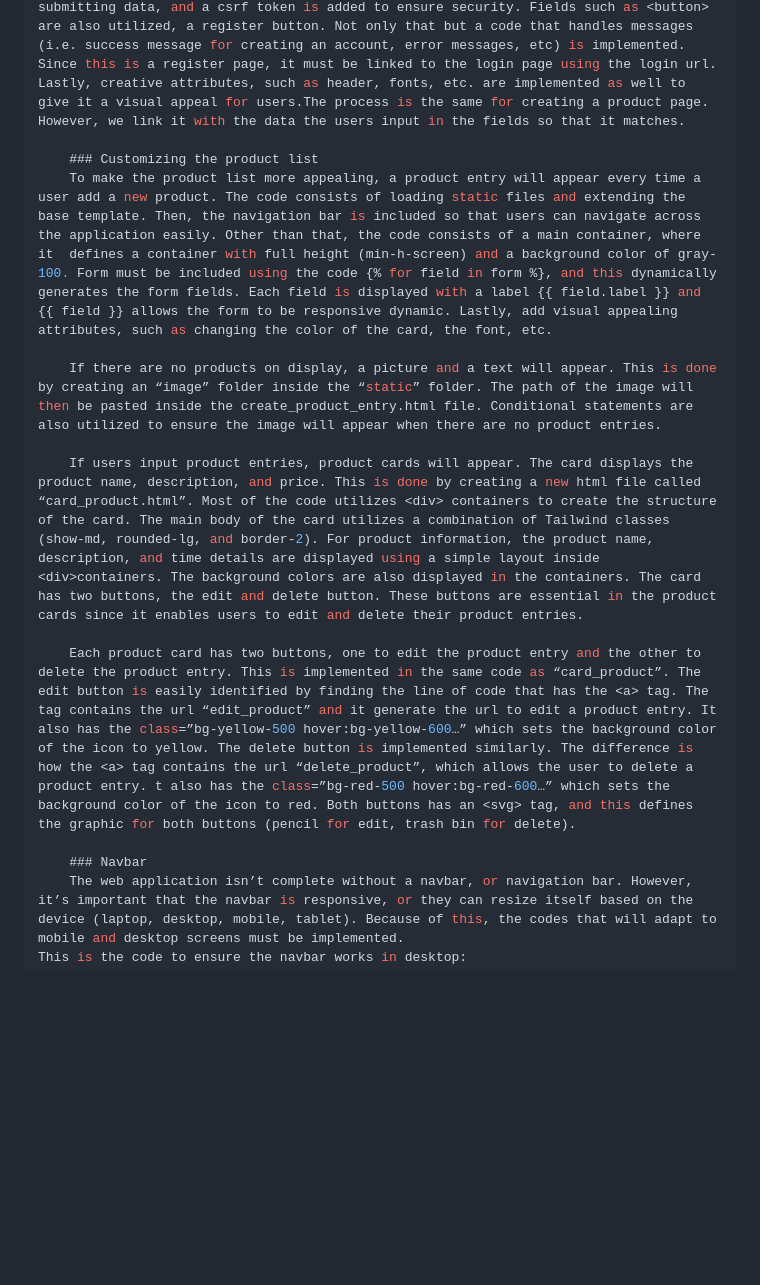
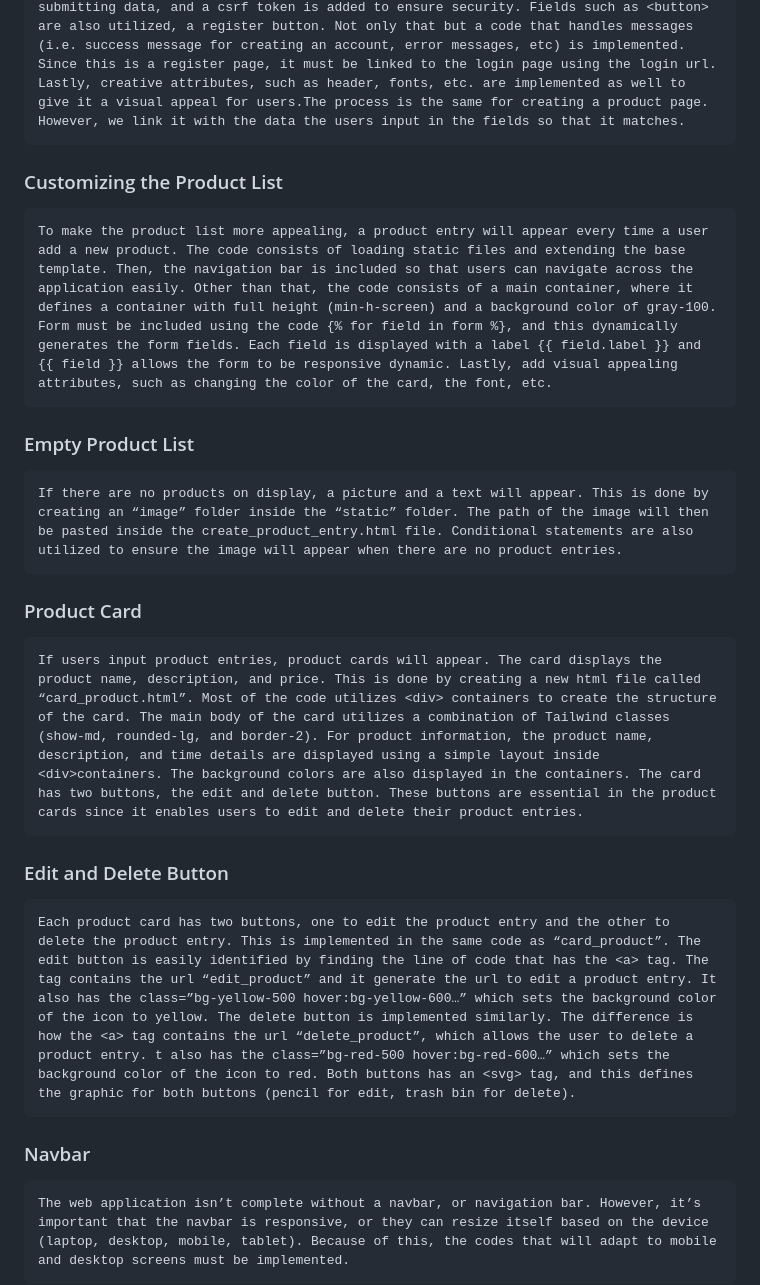
Before and after one commit to adienanimeesha/e-commerce-application, a Markdown page: README.md, the part around one of its changes. Rendered like a GitHub page; blank space fills up the shorter version.

````diff
--- a/README.md
+++ b/README.md
@@ -72,16 +74,19 @@ In CSS, a flexbox is a one-dimensional layout. Since it’s one-dimensional, it
 
     The process of creating a register page is similar to creating a login page. Start by making an html file called “register.html” and fill the file with the code. The code consists of elements, such as creating a title to display the “Register” text. Content blocks are utilized, where the content inside those blocks will replace the placeholder content block in the base.html template. Setting up Form (for POST method) is used for submitting data, and a csrf token is added to ensure security. Fields such as <button> are also utilized, a register button. Not only that but a code that handles messages (i.e. success message for creating an account, error messages, etc) is implemented. Since this is a register page, it must be linked to the login page using the login url. Lastly, creative attributes, such as header, fonts, etc. are implemented as well to give it a visual appeal for users.The process is the same for creating a product page. However, we link it with the data the users input in the fields so that it matches.
 
-    ### Customizing the product list
+  ### Customizing the Product List
     To make the product list more appealing, a product entry will appear every time a user add a new product. The code consists of loading static files and extending the base template. Then, the navigation bar is included so that users can navigate across the application easily. Other than that, the code consists of a main container, where it  defines a container with full height (min-h-screen) and a background color of gray-100. Form must be included using the code {% for field in form %}, and this dynamically generates the form fields. Each field is displayed with a label {{ field.label }} and {{ field }} allows the form to be responsive dynamic. Lastly, add visual appealing attributes, such as changing the color of the card, the font, etc.
 
+  ### Empty Product List
     If there are no products on display, a picture and a text will appear. This is done by creating an “image” folder inside the “static” folder. The path of the image will then be pasted inside the create_product_entry.html file. Conditional statements are also utilized to ensure the image will appear when there are no product entries.
 
+  ### Product Card
     If users input product entries, product cards will appear. The card displays the product name, description, and price. This is done by creating a new html file called “card_product.html”. Most of the code utilizes <div> containers to create the structure of the card. The main body of the card utilizes a combination of Tailwind classes (show-md, rounded-lg, and border-2). For product information, the product name, description, and time details are displayed using a simple layout inside <div>containers. The background colors are also displayed in the containers. The card has two buttons, the edit and delete button. These buttons are essential in the product cards since it enables users to edit and delete their product entries.
 
+  ### Edit and Delete Button
     Each product card has two buttons, one to edit the product entry and the other to delete the product entry. This is implemented in the same code as “card_product”. The edit button is easily identified by finding the line of code that has the <a> tag. The tag contains the url “edit_product” and it generate the url to edit a product entry. It also has the class=”bg-yellow-500 hover:bg-yellow-600…” which sets the background color of the icon to yellow. The delete button is implemented similarly. The difference is how the <a> tag contains the url “delete_product”, which allows the user to delete a product entry. t also has the class=”bg-red-500 hover:bg-red-600…” which sets the background color of the icon to red. Both buttons has an <svg> tag, and this defines the graphic for both buttons (pencil for edit, trash bin for delete).
 
-    ### Navbar
+  ### Navbar
     The web application isn’t complete without a navbar, or navigation bar. However, it’s important that the navbar is responsive, or they can resize itself based on the device (laptop, desktop, mobile, tablet). Because of this, the codes that will adapt to mobile and desktop screens must be implemented.
 This is the code to ensure the navbar works in desktop:
 ```html
````
Also changed, not shown: other parts of README.md (+15 -11 lines).
